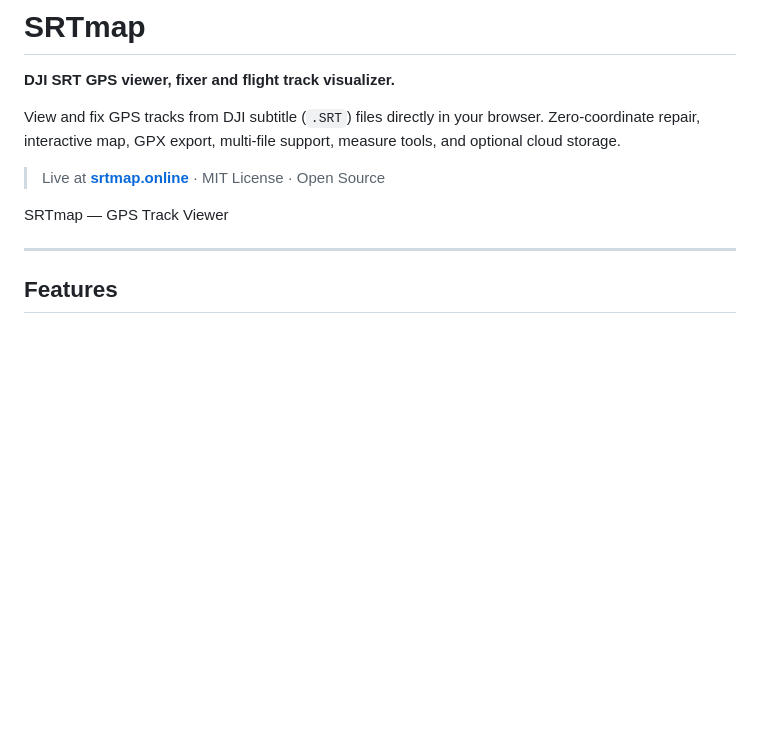
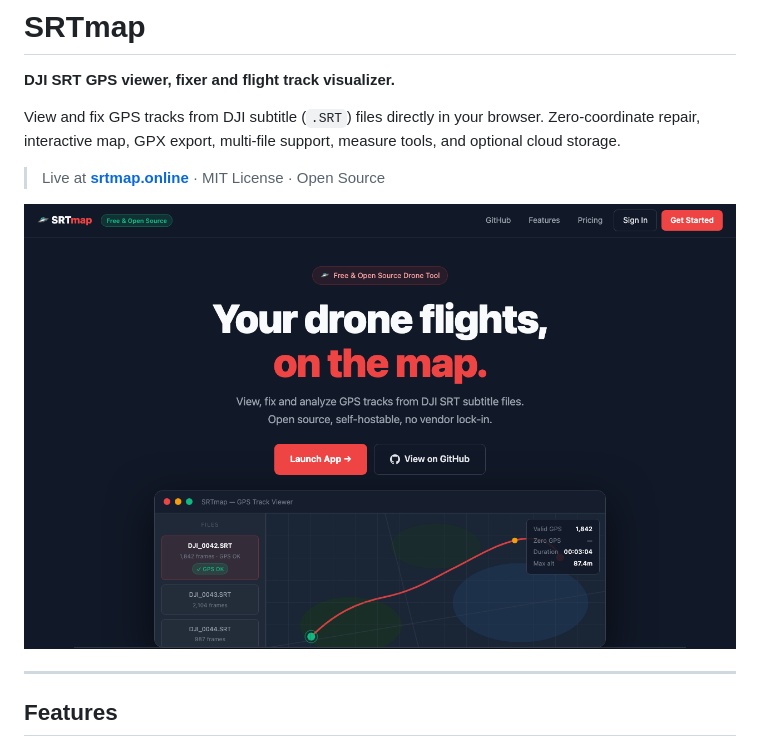
Before and after one commit to srtmap/SRTmap, a Markdown page: README.md, the part around the change. Rendered like a GitHub page; pictures changed too: docs/screenshot.png (added); blank space fills up the shorter version.

Commit message:
fix: restore hero eyebrow, add real screenshot to README

```diff
--- a/README.md
+++ b/README.md
@@ -6,7 +6,7 @@ View and fix GPS tracks from DJI subtitle (`.SRT`) files directly in your browse
 
 > Live at **[srtmap.online](https://srtmap.online)** &middot; MIT License &middot; Open Source
 
-SRTmap — GPS Track Viewer
+![SRTmap — GPS Track Viewer](docs/screenshot.png)
 
 ---
 
```
Also changed, not shown: 1 other file.
